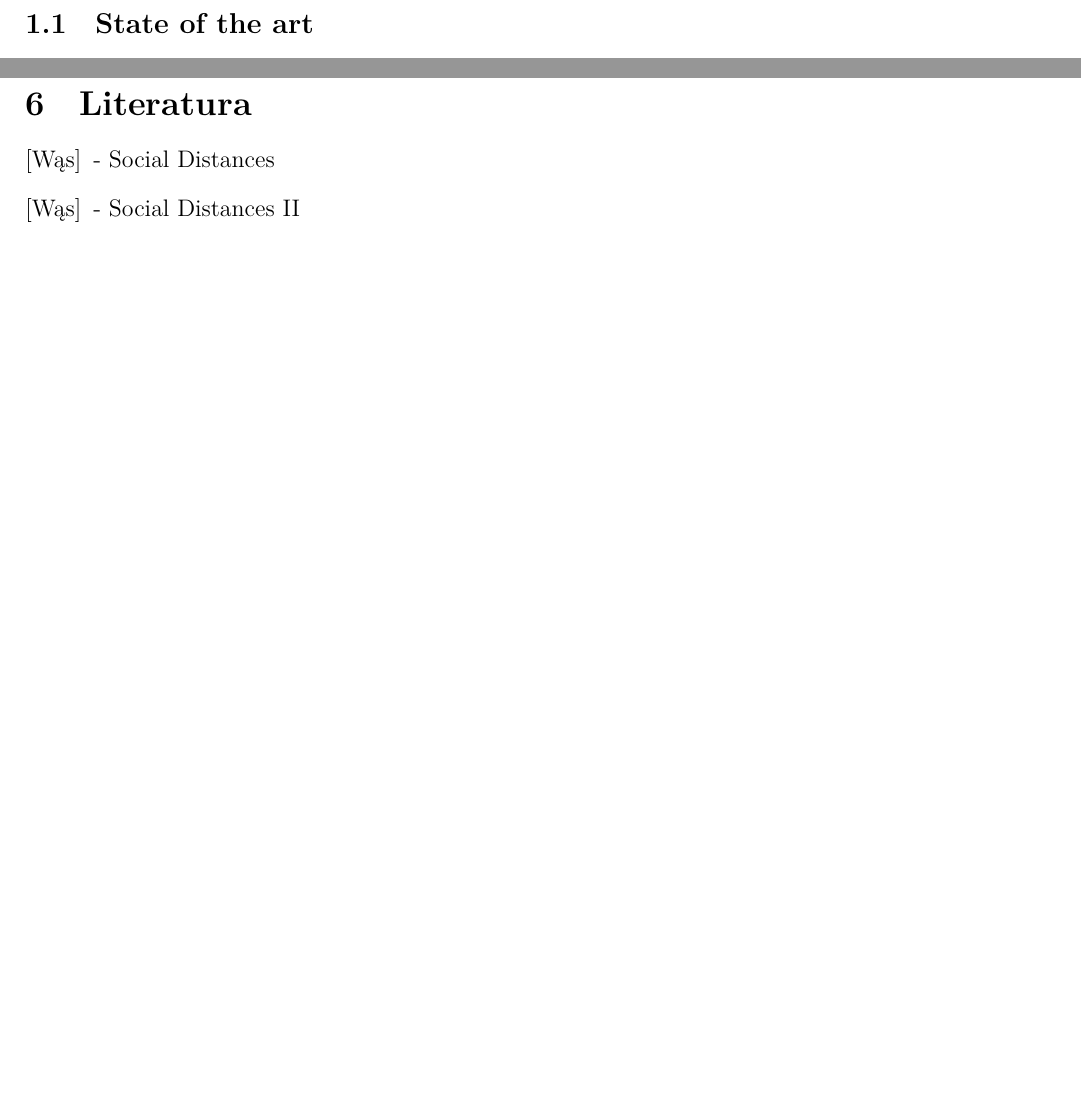
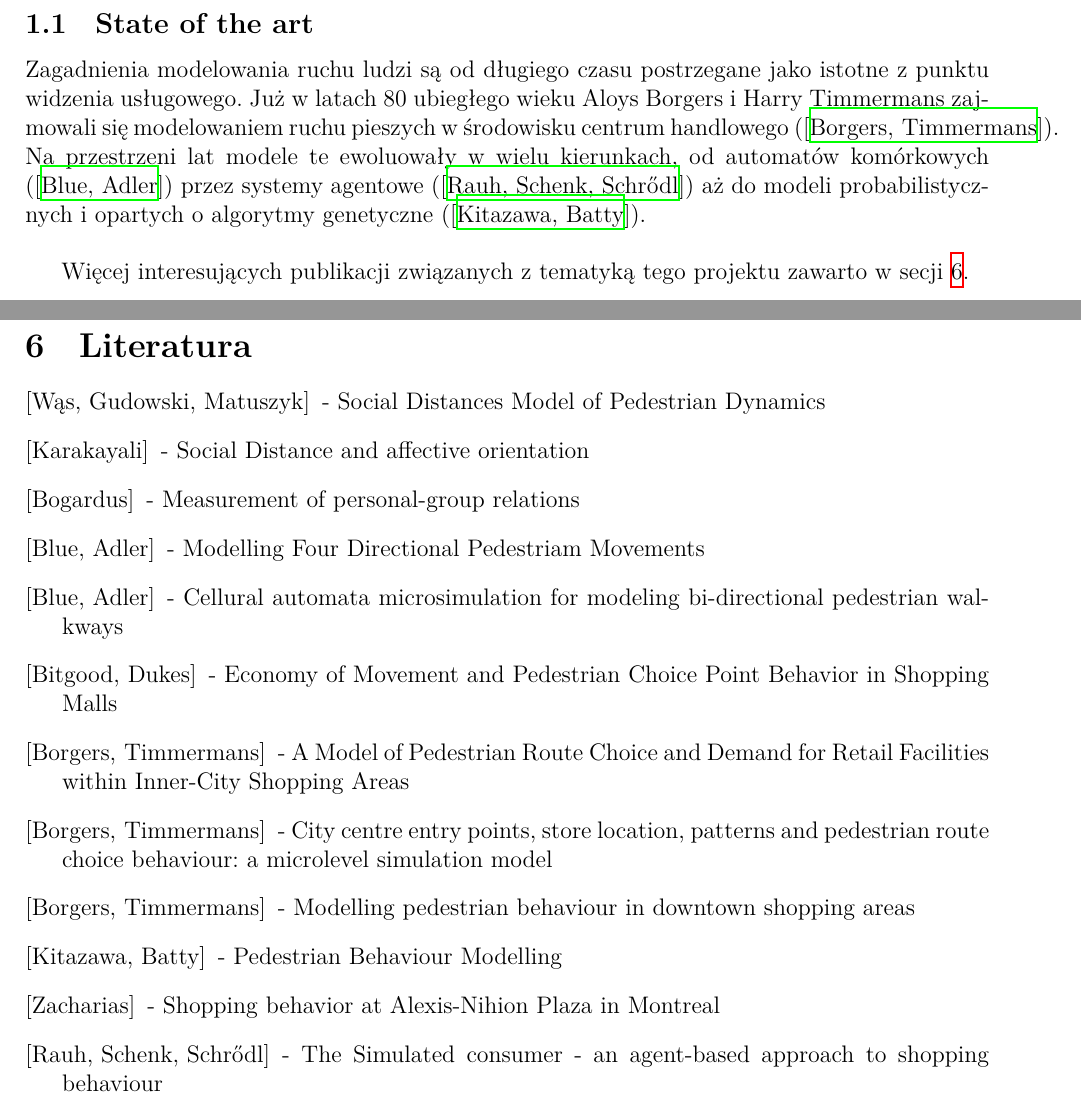
Before and after one commit to Idorobots/mall-sim, a LaTeX paper (docs/docs.tex): two parts of pages 4 and 11 of 11, joined at a grey line, cut so that both start at the same text, the shorter picture padded with empty space. Compiled offline with XeLaTeX.

Commit message:
Updated the docs with SotA stub
Also, moar bibliography.

```diff
--- a/docs/docs.tex
+++ b/docs/docs.tex
@@ -57,7 +57,15 @@ Na rysunku \ref{fig:decomp} została przedstawiona przykładowa dekompozycja pro
     \subsection{State of the art}
     \label{sec:sota}
 
-    % TODO Trzeba to skompletować i opisać kilka wybranych pozycji (max 1 strona).
+\noindent
+Zagadnienia modelowania ruchu ludzi są od długiego czasu postrzegane jako istotne z punktu widzenia usługowego. Już w latach 80 ubiegłego wieku Aloys Borgers i Harry Timmermans zajmowali się modelowaniem ruchu pieszych w środowisku centrum handlowego  (\cite{refs:route-choice-1}).
+Na przestrzeni lat modele te ewoluowały w wielu kierunkach, od automatów komórkowych (\cite{refs:cellural-movement}) przez systemy agentowe (\cite{refs:real-data-2}) aż do modeli probabilistycznych i opartych o algorytmy genetyczne (\cite{refs:pedestrian-behaviour-2}). \\
+
+% TODO Opisać refs:cellural-movement
+% TODO Opisać refs:pedestrian-behaviour-2
+% TODO Opisać refs:real-data-2
+
+Więcej interesujących publikacji związanych z tematyką tego projektu zawarto w secji \ref{sec:refs}.
 
 \newpage
     \section{Model centrum handlowego}
@@ -262,13 +270,21 @@ Faza operacyjna zachodzi w lokalnym otoczeniu każdego agenta, a jej celem jest
         % TODO Napisać dokładne porównanie z rzeczywistymi danymi.
 
 \newpage
-    \phantomsection
-    \label{sec:refs}
+    \begin{thebibliography}{9}
+        \label{sec:refs}
 
-    % TODO Uzupełnić referencje.
+        \bibitem[Wąs, Gudowski, Matuszyk]{refs:social-distances-1} - Social Distances Model of Pedestrian Dynamics
+        \bibitem[Karakayali]{refs:social-distances-2} - Social Distance and affective orientation
+        \bibitem[Bogardus]{refs:group-relations} - Measurement of personal-group relations
 
-    \begin{thebibliography}{9}
-        \bibitem[Wąs]{refs:social-distances-1} - Social Distances
-        \bibitem[Wąs]{refs:social-distances-2} - Social Distances II
+        \bibitem[Blue, Adler]{refs:4-way-movement} - Modelling Four Directional Pedestriam Movements
+        \bibitem[Blue, Adler]{refs:cellural-movement} - Cellural automata microsimulation for modeling bi-directional pedestrian walkways
+        \bibitem[Bitgood, Dukes]{refs:movement-economy} - Economy of Movement and Pedestrian Choice Point Behavior in Shopping Malls
+        \bibitem[Borgers, Timmermans]{refs:route-choice-1} - A Model of Pedestrian Route Choice and Demand for Retail Facilities within Inner-City Shopping Areas
+        \bibitem[Borgers, Timmermans]{refs:route-choice-2} - City centre entry points, store location, patterns and pedestrian route choice behaviour: a microlevel simulation model
+        \bibitem[Borgers, Timmermans]{refs:pedestrian-behaviour-1} - Modelling pedestrian behaviour in downtown shopping areas
+        \bibitem[Kitazawa, Batty]{refs:pedestrian-behaviour-2} - Pedestrian Behaviour Modelling
+        \bibitem[Zacharias]{refs:real-data-1} - Shopping behavior at Alexis-Nihion Plaza in Montreal
+        \bibitem[Rauh, Schenk, Schrődl]{refs:real-data-2} - The Simulated consumer - an agent-based approach to shopping behaviour
     \end{thebibliography}
 \end{document}
```
Also changed, not shown: docs/docs.pdf.
